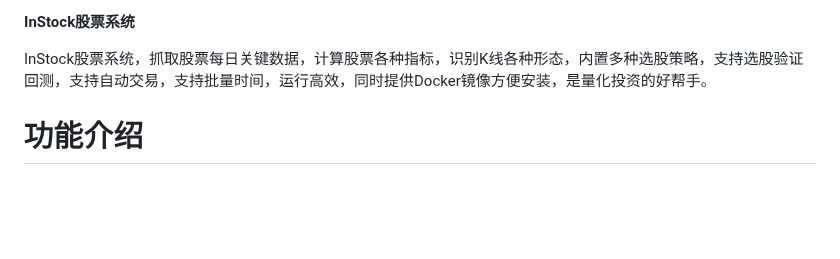
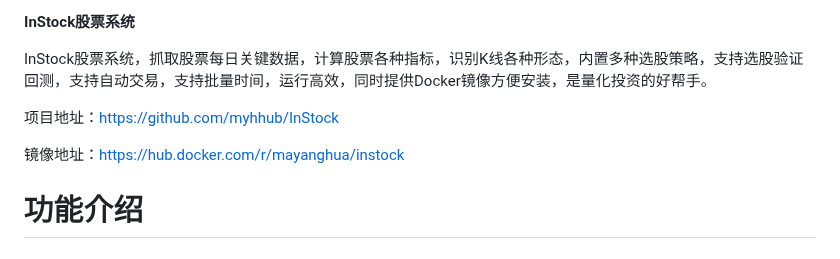
Before and after one commit to myhhub/stock, a Markdown page: README.md, the part around the change. Rendered like a GitHub page; blank space fills up the shorter version.

Commit message:
修改说明

```diff
--- a/README.md
+++ b/README.md
@@ -1,6 +1,10 @@
 **InStock股票系统**
 
 InStock股票系统，抓取股票每日关键数据，计算股票各种指标，识别K线各种形态，内置多种选股策略，支持选股验证回测，支持自动交易，支持批量时间，运行高效，同时提供Docker镜像方便安装，是量化投资的好帮手。
+
+项目地址：https://github.com/myhhub/InStock
+
+镜像地址：https://hub.docker.com/r/mayanghua/instock
 
 # 功能介绍
 
```
